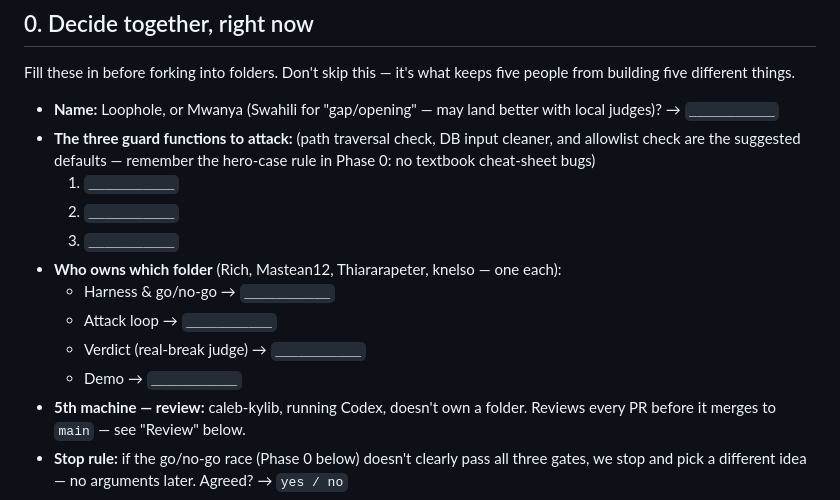
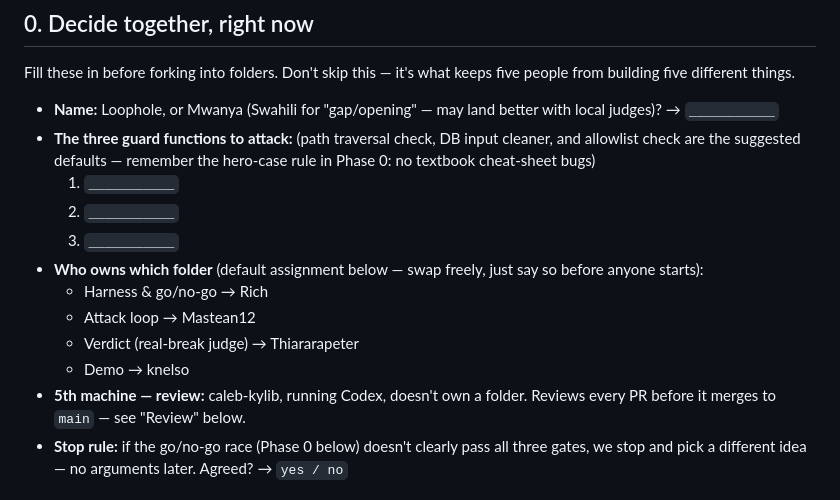
Before and after one commit to Atthespice/LoopHole, a Markdown page: CONTRACT.md, the part around the change. Rendered like a GitHub page.

Commit message:
Assign default folder ownership per machine
Fills in CONTRACT.md section 0 with a suggested split so the team can
start building instead of blocking on the assignment step; swappable.

```diff
--- a/CONTRACT.md
+++ b/CONTRACT.md
@@ -17,11 +17,12 @@ people from building five different things.
   1. `___________`
   2. `___________`
   3. `___________`
-- **Who owns which folder** (Rich, Mastean12, Thiararapeter, knelso — one each):
-  - Harness & go/no-go → `___________`
-  - Attack loop → `___________`
-  - Verdict (real-break judge) → `___________`
-  - Demo → `___________`
+- **Who owns which folder** (default assignment below — swap freely, just say so
+  before anyone starts):
+  - Harness & go/no-go → Rich
+  - Attack loop → Mastean12
+  - Verdict (real-break judge) → Thiararapeter
+  - Demo → knelso
 - **5th machine — review:** caleb-kylib, running Codex, doesn't own a folder.
   Reviews every PR before it merges to `main` — see "Review" below.
 - **Stop rule:** if the go/no-go race (Phase 0 below) doesn't clearly pass all
```
